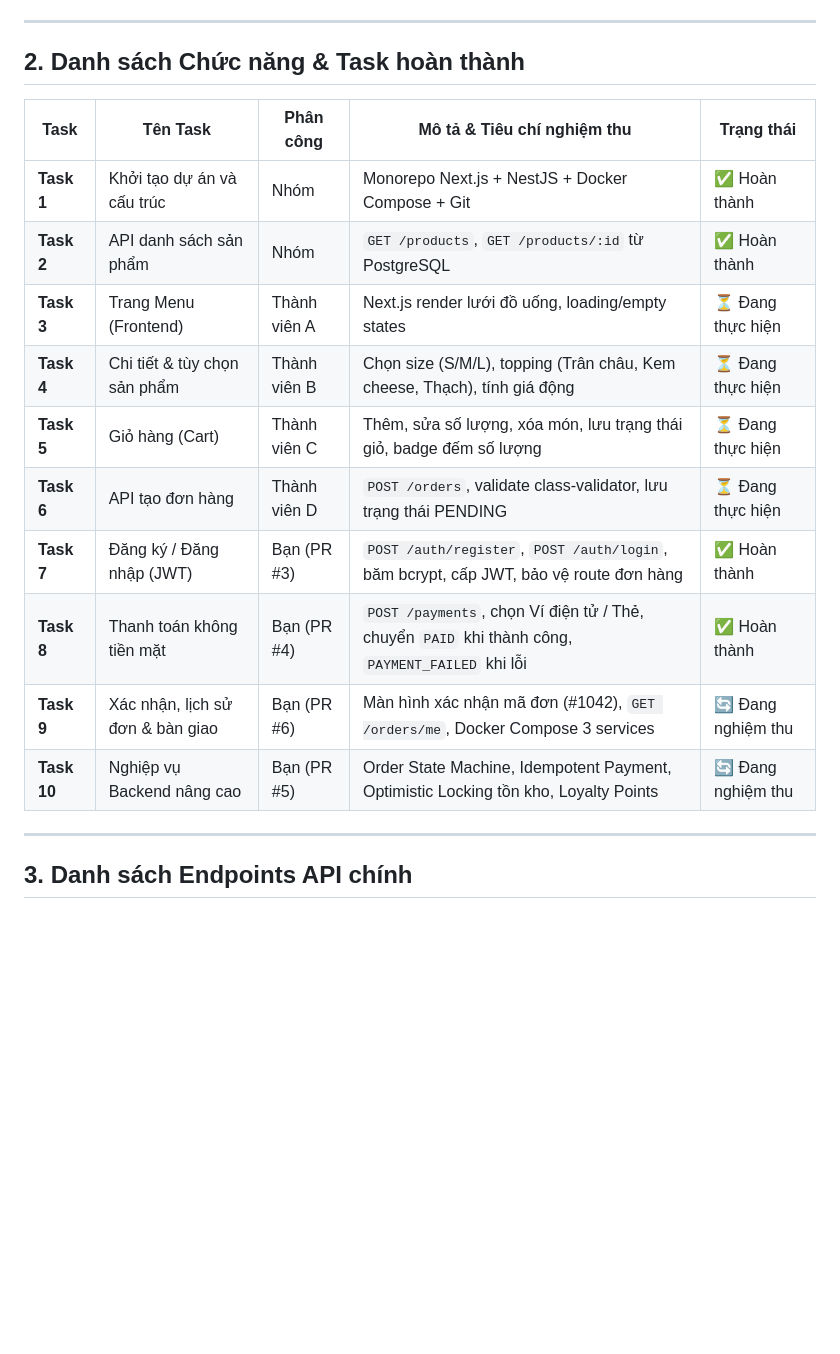
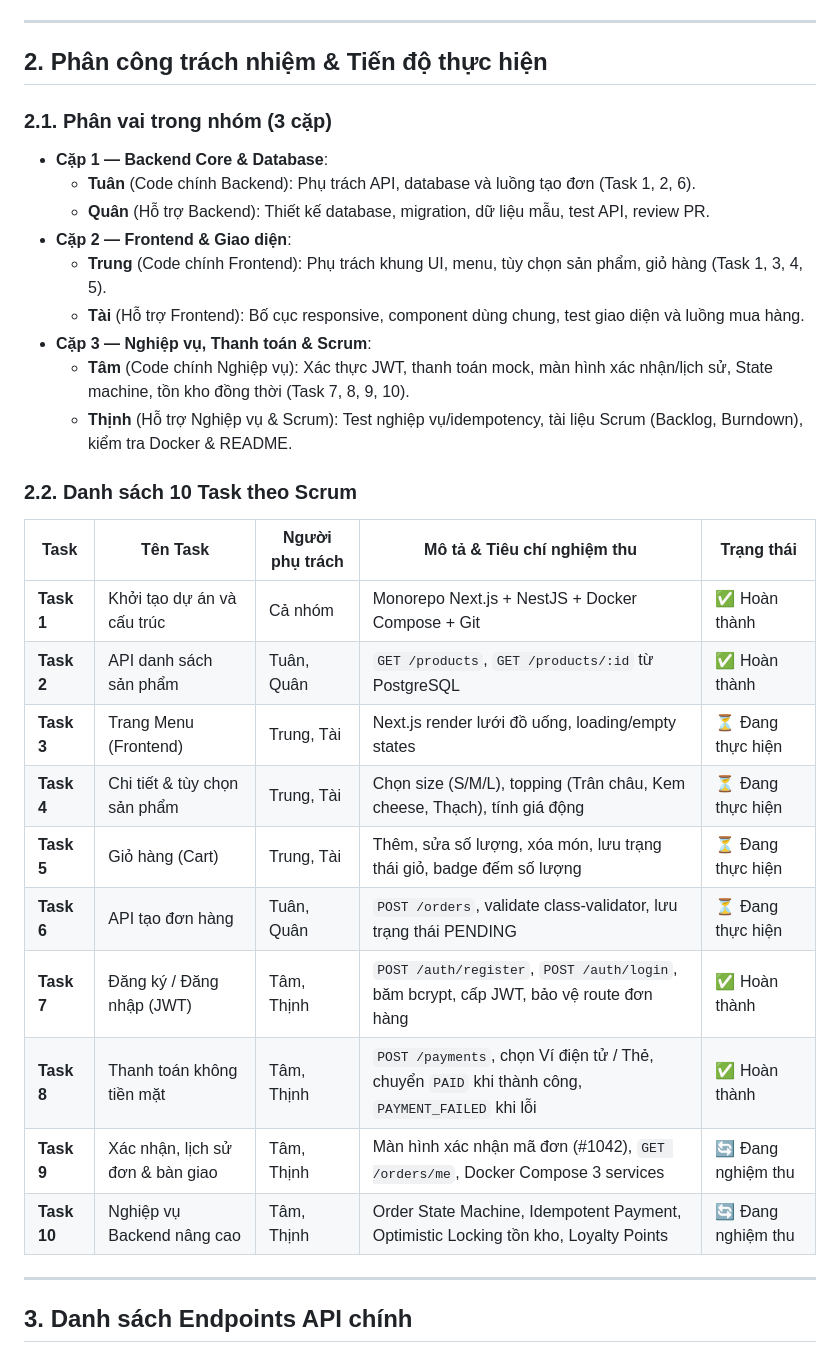
Before and after one commit to Kiyoshiiz178/brewlite, a Markdown page: README.md, the part around the change. Rendered like a GitHub page; blank space fills up the shorter version.

Commit message:
docs: update team roles and task progress according to sprint plan
## Việc đã làm
- Cập nhật đúng phân công vai trò 3 cặp thành viên trong nhóm:
  + Tuân, Quân: Phụ trách Backend Core, DB và tạo đơn (Task 1, 2, 6)
  + Trung, Tài: Phụ trách Frontend, Menu, Tùy chọn và Giỏ hàng (Task 1, 3, 4, 5)
  + Tâm, Thịnh: Phụ trách Nghiệp vụ, Xác thực, Thanh toán và Scrum (Task 7, 8, 9, 10)
- Điều chỉnh trạng thái thực tế: Task 1, 2, 7, 8 hoàn thành; Task 9, 10 đang nghiệm thu PR; Task 3, 4, 5, 6 đang trong Sprint backlog của các bạn

## Liên quan (mã FR / User Story)
- Mục 2.1 & 2.3: Vai trò Scrum và Kế hoạch Sprint cho BrewLite
- Mục 10: Definition of Done (DoD)

## Cách kiểm tra
- Xem file README.md hiển thị đầy đủ tên thành viên và bảng phân công rõ ràng

## Checklist
- [x] Code chạy, không lỗi build
- [x] Có validate đầu vào, có xử lý loading/lỗi (nếu có UI)
- [x] Đã cập nhật README / tài liệu nếu cần

```diff
--- a/README.md
+++ b/README.md
@@ -12,20 +12,33 @@ Bài tập lớn môn Công nghệ Phần mềm (Học kỳ I - Năm học 2026-
 
 ---
 
-## 2. Danh sách Chức năng & Task hoàn thành
+## 2. Phân công trách nhiệm & Tiến độ thực hiện
 
-| Task | Tên Task | Phân công | Mô tả & Tiêu chí nghiệm thu | Trạng thái |
+### 2.1. Phân vai trong nhóm (3 cặp)
+- **Cặp 1 — Backend Core & Database**:
+  - **Tuân** (Code chính Backend): Phụ trách API, database và luồng tạo đơn (Task 1, 2, 6).
+  - **Quân** (Hỗ trợ Backend): Thiết kế database, migration, dữ liệu mẫu, test API, review PR.
+- **Cặp 2 — Frontend & Giao diện**:
+  - **Trung** (Code chính Frontend): Phụ trách khung UI, menu, tùy chọn sản phẩm, giỏ hàng (Task 1, 3, 4, 5).
+  - **Tài** (Hỗ trợ Frontend): Bố cục responsive, component dùng chung, test giao diện và luồng mua hàng.
+- **Cặp 3 — Nghiệp vụ, Thanh toán & Scrum**:
+  - **Tâm** (Code chính Nghiệp vụ): Xác thực JWT, thanh toán mock, màn hình xác nhận/lịch sử, State machine, tồn kho đồng thời (Task 7, 8, 9, 10).
+  - **Thịnh** (Hỗ trợ Nghiệp vụ & Scrum): Test nghiệp vụ/idempotency, tài liệu Scrum (Backlog, Burndown), kiểm tra Docker & README.
+
+### 2.2. Danh sách 10 Task theo Scrum
+
+| Task | Tên Task | Người phụ trách | Mô tả & Tiêu chí nghiệm thu | Trạng thái |
 |---|---|---|---|---|
-| **Task 1** | Khởi tạo dự án và cấu trúc | Nhóm | Monorepo Next.js + NestJS + Docker Compose + Git | ✅ Hoàn thành |
-| **Task 2** | API danh sách sản phẩm | Nhóm | `GET /products`, `GET /products/:id` từ PostgreSQL | ✅ Hoàn thành |
-| **Task 3** | Trang Menu (Frontend) | Thành viên A | Next.js render lưới đồ uống, loading/empty states | ⏳ Đang thực hiện |
-| **Task 4** | Chi tiết & tùy chọn sản phẩm | Thành viên B | Chọn size (S/M/L), topping (Trân châu, Kem cheese, Thạch), tính giá động | ⏳ Đang thực hiện |
-| **Task 5** | Giỏ hàng (Cart) | Thành viên C | Thêm, sửa số lượng, xóa món, lưu trạng thái giỏ, badge đếm số lượng | ⏳ Đang thực hiện |
-| **Task 6** | API tạo đơn hàng | Thành viên D | `POST /orders`, validate class-validator, lưu trạng thái PENDING | ⏳ Đang thực hiện |
-| **Task 7** | Đăng ký / Đăng nhập (JWT) | Bạn (PR #3) | `POST /auth/register`, `POST /auth/login`, băm bcrypt, cấp JWT, bảo vệ route đơn hàng | ✅ Hoàn thành |
-| **Task 8** | Thanh toán không tiền mặt | Bạn (PR #4) | `POST /payments`, chọn Ví điện tử / Thẻ, chuyển `PAID` khi thành công, `PAYMENT_FAILED` khi lỗi | ✅ Hoàn thành |
-| **Task 9** | Xác nhận, lịch sử đơn & bàn giao | Bạn (PR #6) | Màn hình xác nhận mã đơn (#1042), `GET /orders/me`, Docker Compose 3 services | 🔄 Đang nghiệm thu |
-| **Task 10**| Nghiệp vụ Backend nâng cao | Bạn (PR #5) | Order State Machine, Idempotent Payment, Optimistic Locking tồn kho, Loyalty Points | 🔄 Đang nghiệm thu |
+| **Task 1** | Khởi tạo dự án và cấu trúc | Cả nhóm | Monorepo Next.js + NestJS + Docker Compose + Git | ✅ Hoàn thành |
+| **Task 2** | API danh sách sản phẩm | Tuân, Quân | `GET /products`, `GET /products/:id` từ PostgreSQL | ✅ Hoàn thành |
+| **Task 3** | Trang Menu (Frontend) | Trung, Tài | Next.js render lưới đồ uống, loading/empty states | ⏳ Đang thực hiện |
+| **Task 4** | Chi tiết & tùy chọn sản phẩm | Trung, Tài | Chọn size (S/M/L), topping (Trân châu, Kem cheese, Thạch), tính giá động | ⏳ Đang thực hiện |
+| **Task 5** | Giỏ hàng (Cart) | Trung, Tài | Thêm, sửa số lượng, xóa món, lưu trạng thái giỏ, badge đếm số lượng | ⏳ Đang thực hiện |
+| **Task 6** | API tạo đơn hàng | Tuân, Quân | `POST /orders`, validate class-validator, lưu trạng thái PENDING | ⏳ Đang thực hiện |
+| **Task 7** | Đăng ký / Đăng nhập (JWT) | Tâm, Thịnh | `POST /auth/register`, `POST /auth/login`, băm bcrypt, cấp JWT, bảo vệ route đơn hàng | ✅ Hoàn thành |
+| **Task 8** | Thanh toán không tiền mặt | Tâm, Thịnh | `POST /payments`, chọn Ví điện tử / Thẻ, chuyển `PAID` khi thành công, `PAYMENT_FAILED` khi lỗi | ✅ Hoàn thành |
+| **Task 9** | Xác nhận, lịch sử đơn & bàn giao | Tâm, Thịnh | Màn hình xác nhận mã đơn (#1042), `GET /orders/me`, Docker Compose 3 services | 🔄 Đang nghiệm thu |
+| **Task 10**| Nghiệp vụ Backend nâng cao | Tâm, Thịnh | Order State Machine, Idempotent Payment, Optimistic Locking tồn kho, Loyalty Points | 🔄 Đang nghiệm thu |
 
 ---
 
```
